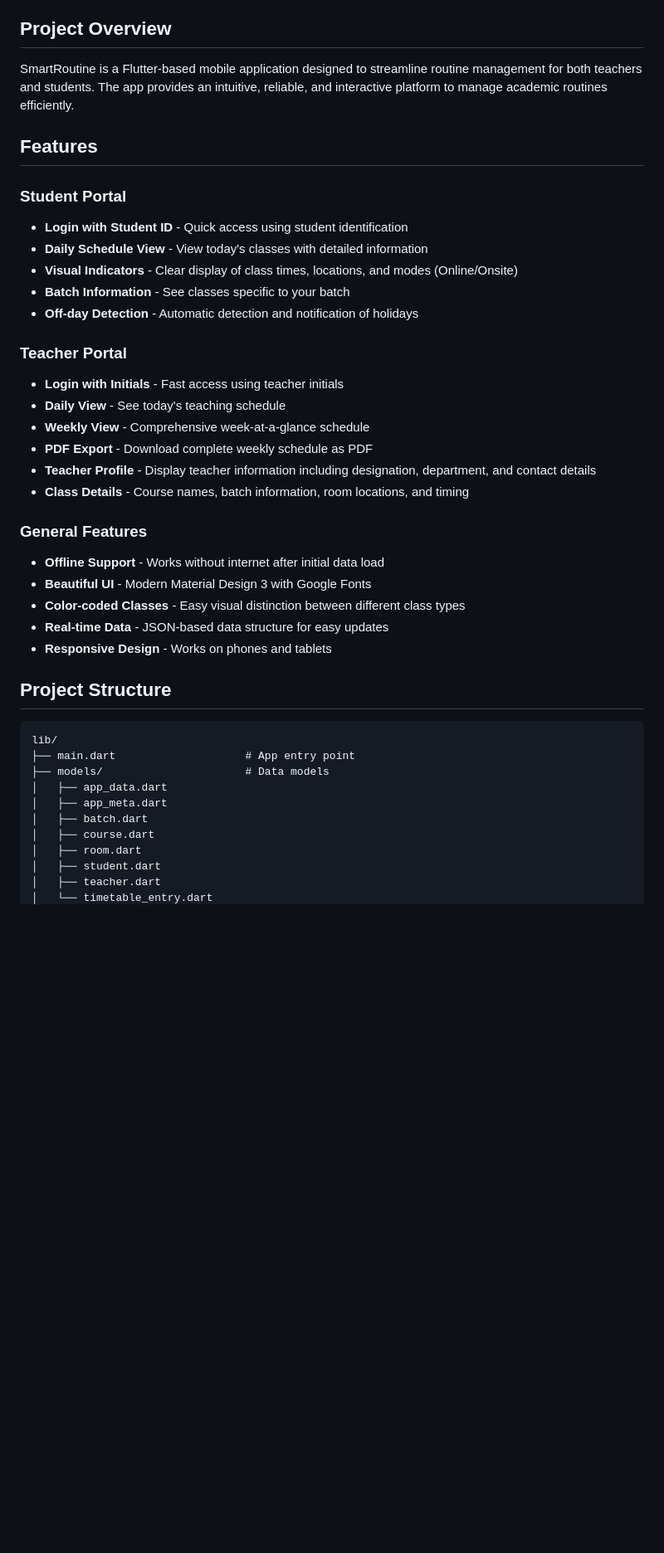
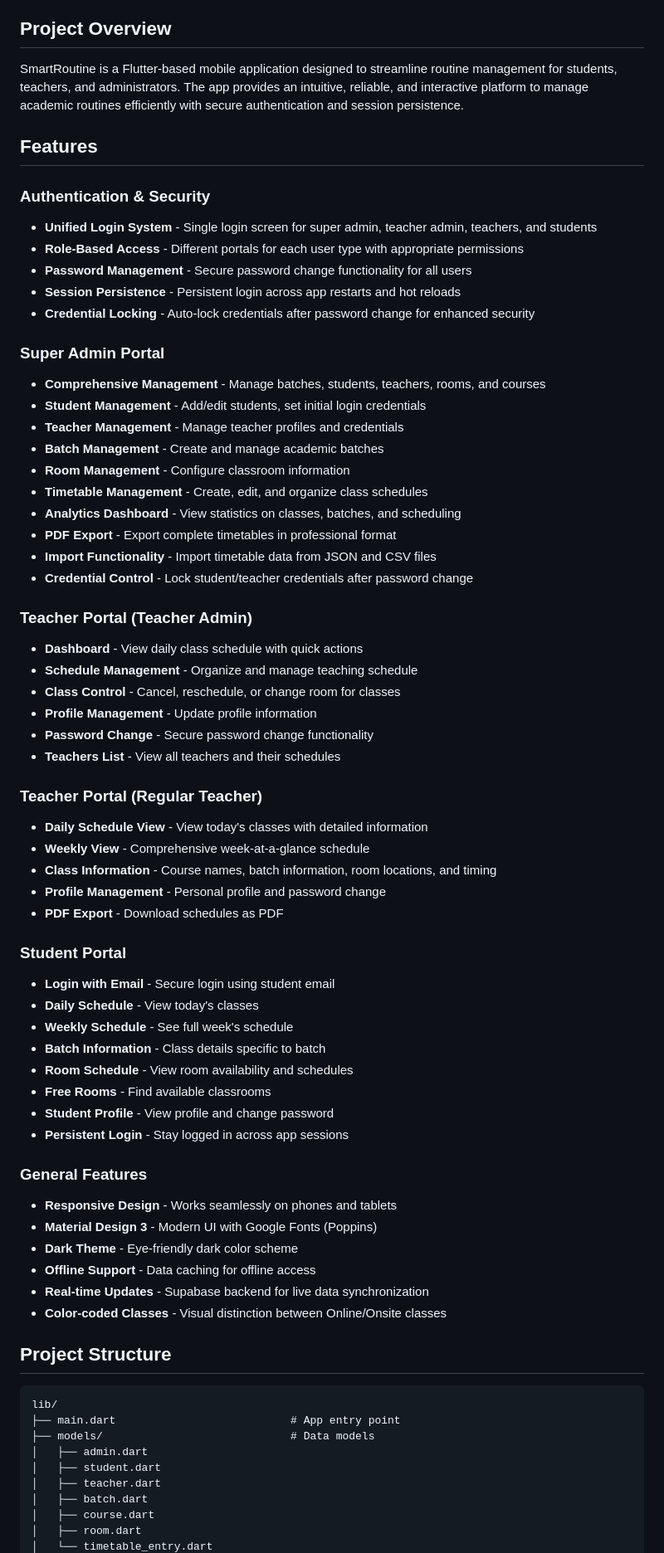
Before and after one commit to Tahsan0619/RoutineScraper, a Markdown page: README.md, the part around one of its changes. Shown at 83% size. GitHub-like rendering; blank space fills up the shorter version.

````diff
--- a/README.md
+++ b/README.md
@@ -4,43 +4,72 @@ A comprehensive class schedule management application for the **Department of Ed
 
 ## Project Overview
 
-SmartRoutine is a Flutter-based mobile application designed to streamline routine management for both teachers and students. The app provides an intuitive, reliable, and interactive platform to manage academic routines efficiently.
+SmartRoutine is a Flutter-based mobile application designed to streamline routine management for students, teachers, and administrators. The app provides an intuitive, reliable, and interactive platform to manage academic routines efficiently with secure authentication and session persistence.
 
 ## Features
 
+### Authentication & Security
+- **Unified Login System** - Single login screen for super admin, teacher admin, teachers, and students
+- **Role-Based Access** - Different portals for each user type with appropriate permissions
+- **Password Management** - Secure password change functionality for all users
+- **Session Persistence** - Persistent login across app restarts and hot reloads
+- **Credential Locking** - Auto-lock credentials after password change for enhanced security
+
+### Super Admin Portal
+- **Comprehensive Management** - Manage batches, students, teachers, rooms, and courses
+- **Student Management** - Add/edit students, set initial login credentials
+- **Teacher Management** - Manage teacher profiles and credentials
+- **Batch Management** - Create and manage academic batches
+- **Room Management** - Configure classroom information
+- **Timetable Management** - Create, edit, and organize class schedules
+- **Analytics Dashboard** - View statistics on classes, batches, and scheduling
+- **PDF Export** - Export complete timetables in professional format
+- **Import Functionality** - Import timetable data from JSON and CSV files
+- **Credential Control** - Lock student/teacher credentials after password change
+
+### Teacher Portal (Teacher Admin)
+- **Dashboard** - View daily class schedule with quick actions
+- **Schedule Management** - Organize and manage teaching schedule
+- **Class Control** - Cancel, reschedule, or change room for classes
+- **Profile Management** - Update profile information
+- **Password Change** - Secure password change functionality
+- **Teachers List** - View all teachers and their schedules
+
+### Teacher Portal (Regular Teacher)
+- **Daily Schedule View** - View today's classes with detailed information
+- **Weekly View** - Comprehensive week-at-a-glance schedule
+- **Class Information** - Course names, batch information, room locations, and timing
+- **Profile Management** - Personal profile and password change
+- **PDF Export** - Download schedules as PDF
+
 ### Student Portal
-- **Login with Student ID** - Quick access using student identification
-- **Daily Schedule View** - View today's classes with detailed information
-- **Visual Indicators** - Clear display of class times, locations, and modes (Online/Onsite)
-- **Batch Information** - See classes specific to your batch
-- **Off-day Detection** - Automatic detection and notification of holidays
-
-### Teacher Portal
-- **Login with Initials** - Fast access using teacher initials
-- **Daily View** - See today's teaching schedule
-- **Weekly View** - Comprehensive week-at-a-glance schedule
-- **PDF Export** - Download complete weekly schedule as PDF
-- **Teacher Profile** - Display teacher information including designation, department, and contact details
-- **Class Details** - Course names, batch information, room locations, and timing
+- **Login with Email** - Secure login using student email
+- **Daily Schedule** - View today's classes
+- **Weekly Schedule** - See full week's schedule
+- **Batch Information** - Class details specific to batch
+- **Room Schedule** - View room availability and schedules
+- **Free Rooms** - Find available classrooms
+- **Student Profile** - View profile and change password
+- **Persistent Login** - Stay logged in across app sessions
 
 ### General Features
-- **Offline Support** - Works without internet after initial data load
-- **Beautiful UI** - Modern Material Design 3 with Google Fonts
-- **Color-coded Classes** - Easy visual distinction between different class types
-- **Real-time Data** - JSON-based data structure for easy updates
-- **Responsive Design** - Works on phones and tablets
+- **Responsive Design** - Works seamlessly on phones and tablets
+- **Material Design 3** - Modern UI with Google Fonts (Poppins)
+- **Dark Theme** - Eye-friendly dark color scheme
+- **Offline Support** - Data caching for offline access
+- **Real-time Updates** - Supabase backend for live data synchronization
+- **Color-coded Classes** - Visual distinction between Online/Onsite classes
 
 ## Project Structure
 
 ```
 lib/
-├── main.dart                    # App entry point
-├── models/                      # Data models
-│   ├── app_data.dart
-│   ├── app_meta.dart
+├── main.dart                           # App entry point
+├── models/                             # Data models
+│   ├── admin.dart
+│   ├── student.dart
+│   ├── teacher.dart
 │   ├── batch.dart
 │   ├── course.dart
 │   ├── room.dart
-│   ├── student.dart
-│   ├── teacher.dart
 │   └── timetable_entry.dart
````
Also changed, not shown: other parts of README.md (+112 -56 lines).
